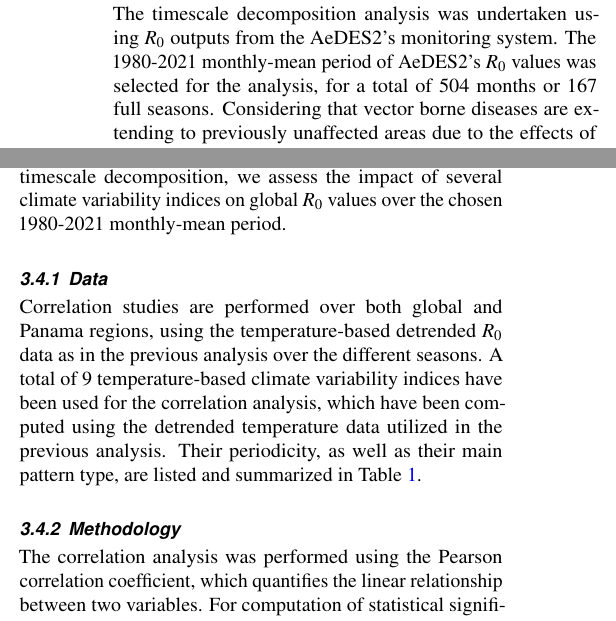
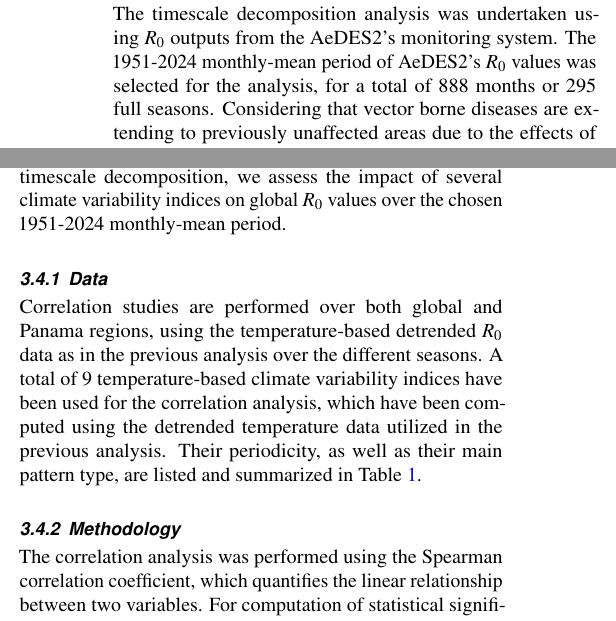
Before and after one commit to jacorvillo/second_paper, a LaTeX paper (main.tex): two parts of the columns of page 4 of 9, joined at a grey line, cut so that both start at the same text. Compiled offline with pdfLaTeX.

Commit message:
Update subsection title and change methodology with the correlation and sample size changes

```diff
--- a/main.tex
+++ b/main.tex
@@ -135,7 +135,7 @@ The \textit{\underline{Ae}des} \underline{D}isease \underline{E}nvironmental \un
 With the intent of isolating the signal of man-made climate change from the natural variability $R_0$ data, a timescale decomposition methodology was used to obtain the total variance across different timescales. This approach allows us to separate the complex $R_0$ signal into several temporal components, each providing insight into the underlying climatology of \textit{Aedes}-borne disease transmission. This decomposition is particularly useful for health-officials in historically affected DENV hotspots, where understanding how different climate processes condition disease transmissibility at various temporal scales is essential for the development of effective public health strategies, optimization of resource allocation, or implementation of targeted intervention strategies through the use of early warning systems for disease outbreak prevention\cite{thomson_2018a, munoz_2016}.
 
 \subsubsection{Data} \label{sec-methods-1-data}
-The timescale decomposition analysis was undertaken using $R_0$ outputs from the AeDES2's monitoring system. The 1980-2021 monthly-mean period of AeDES2's $R_0$ values was selected for the analysis, for a total of 504 months or 167 full seasons. Considering that vector borne diseases are extending to previously unaffected areas due to the effects of man-made climate change, AeDES2's coverage has been increased since its inception to contain global outputs, allowing for a comprehensive analysis of the relationship between climate variability indices and $R_0$ both in current \textit{Aedes} hotspots and emerging regions.
+The timescale decomposition analysis was undertaken using $R_0$ outputs from the AeDES2's monitoring system. The 1951-2024 monthly-mean period of AeDES2's $R_0$ values was selected for the analysis, for a total of 888 months or 295 full seasons. Considering that vector borne diseases are extending to previously unaffected areas due to the effects of man-made climate change, AeDES2's coverage has been increased since its inception to contain global outputs, allowing for a comprehensive analysis of the relationship between climate variability indices and $R_0$ both in current \textit{Aedes} hotspots and emerging regions.
 
 \subsubsection{Methodology} \label{sec-methods-1-methodology}
 
@@ -152,7 +152,7 @@ After the variance maps are obtained, $R_0$ values are then detrended for the fo
 
 \subsection{Analysis 2: Correlation studies between $R_0$ and climate variability indices} \label{sec-methods-2}
 
-After analyzing the $R_0$ signal and its variability through timescale decomposition, we assess the impact of several climate variability indices on global $R_0$ values over the chosen 1980-2021 monthly-mean period.
+After analyzing the $R_0$ signal and its variability through timescale decomposition, we assess the impact of several climate variability indices on global $R_0$ values over the chosen 1951-2024 monthly-mean period.
 
 \subsubsection{Data} \label{sec-methods-2-data}
 
@@ -161,7 +161,7 @@ Correlation studies are performed over both global and Panama regions, using the
 
 \subsubsection{Methodology} \label{sec-methods-2-methodology}
 
-The correlation analysis was performed using the Pearson correlation coefficient, which quantifies the linear relationship between two variables. For computation of statistical significance in correlation, the non-parametric Monte Carlo method was used\cite{new_2000}, with a p-value threshold of 0.05.
+The correlation analysis was performed using the Spearman correlation coefficient, which quantifies the linear relationship between two variables. For computation of statistical significance in correlation, the non-parametric Monte Carlo method was used\cite{new_2000}, with a p-value threshold of 0.05.
 
 \subsection{Analysis 3: Causality studies between $R_0$ and climate variability indices. Outlining of predictors for disease outbreaks} \label{sec-methods-3}
 
```
Also changed, not shown: main.tex (2 more changed lines).
